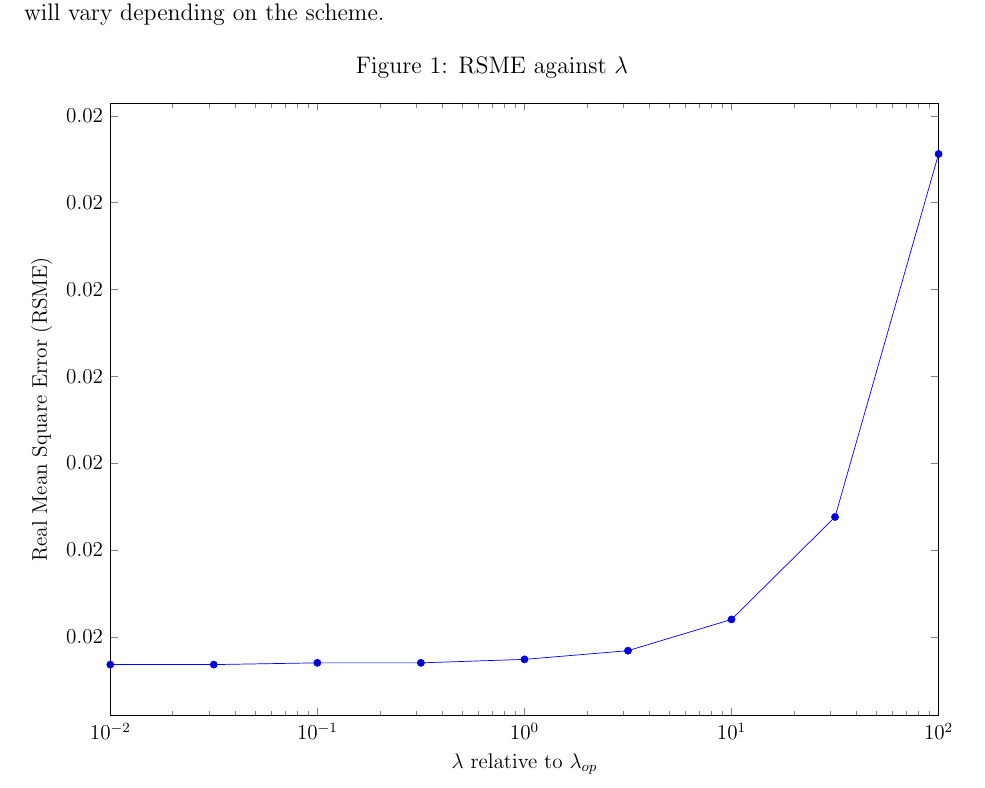
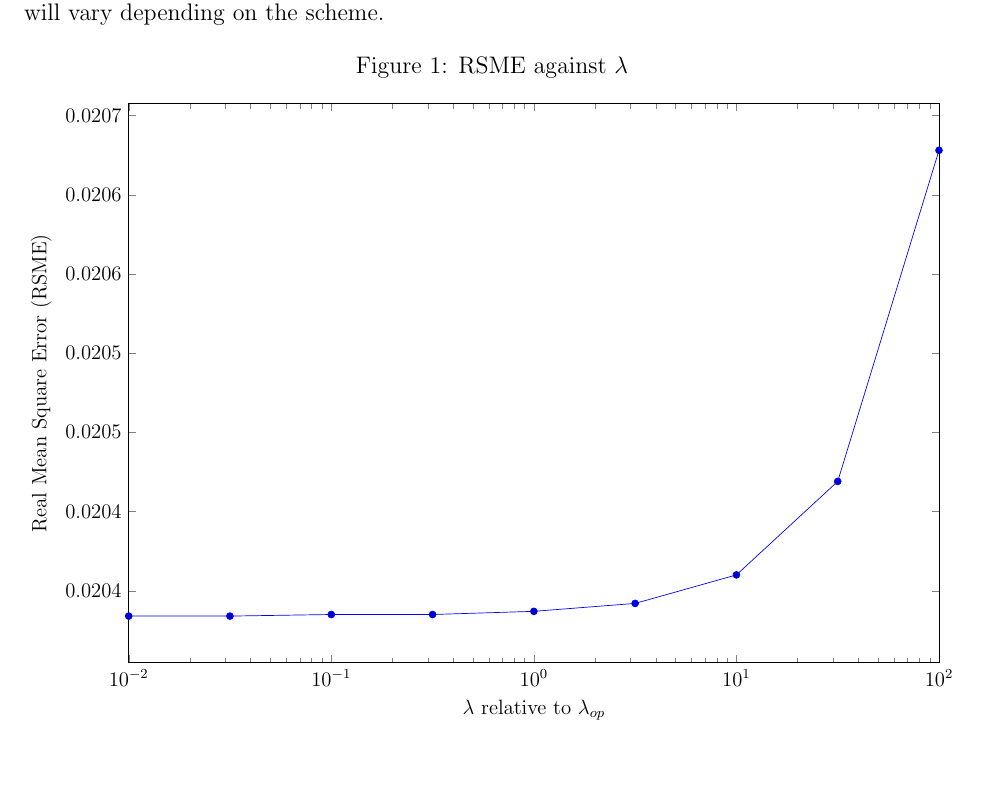
Before and after one commit to raeedh/COMPENG3SK3, a LaTeX document (Project 2/report/project2.tex, which reads Project 2/report/figures/lambda.tikz): part of page 5 of 6, cut so that both start at the same text, the shorter picture padded with empty space. Compiled offline with pdfLaTeX.

Commit message:
fix plot axis

```diff
--- a/Project 2/report/figures/lambda.tikz
+++ b/Project 2/report/figures/lambda.tikz
@@ -13,7 +13,7 @@
         ylabel = Real Mean Square Error (RSME), xlabel = $\lambda$ relative to $\lambda_{op}$,
         yticklabel style={
             /pgf/number format/fixed,
-            /pgf/number format/precision=2
+            /pgf/number format/precision=4
         },
         scaled y ticks=false,
         xticklabel style={
```
Also changed, not shown: Project 2/report/figures/rsme_first.tikz (+1 -1 lines), Project 2/report/figures/rsme_mean.tikz (+1 -1 lines), Project 2/report/figures/rsme_randn.tikz (+1 -1 lines), Project 2/report/project2.tex (+1 -1 lines), Project 2/report/project2.pdf, Project 2/report/figures/lambda.tikz (2 more changed lines).
